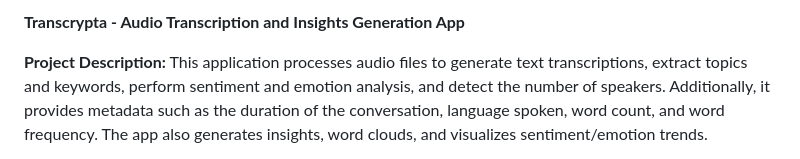
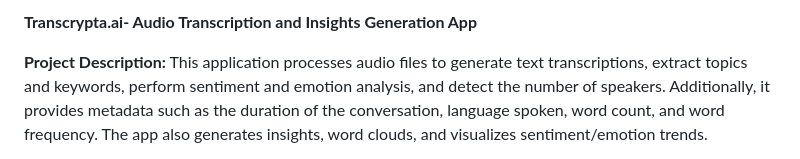
Before and after one commit to nivi3004/Transcrypta, a Markdown page: README.md, the part around the change. Rendered like a GitHub page.

```diff
--- a/README.md
+++ b/README.md
@@ -1,4 +1,4 @@
-**Transcrypta - Audio Transcription and Insights Generation App**
+**Transcrypta.ai- Audio Transcription and Insights Generation App**
 
 **Project Description:**
 This application processes audio files to generate text transcriptions, extract topics and keywords, perform sentiment and emotion analysis, and detect the number of speakers. Additionally, it provides metadata such as the duration of the conversation, language spoken, word count, and word frequency. The app also generates insights, word clouds, and visualizes sentiment/emotion trends.
```
